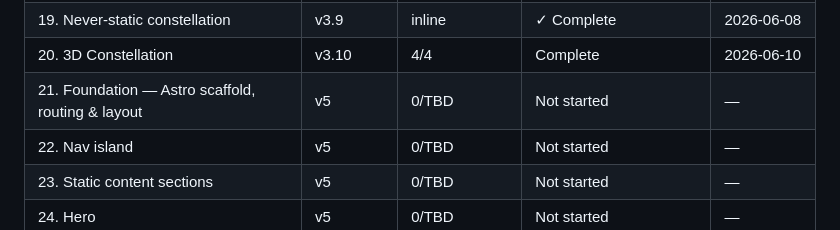
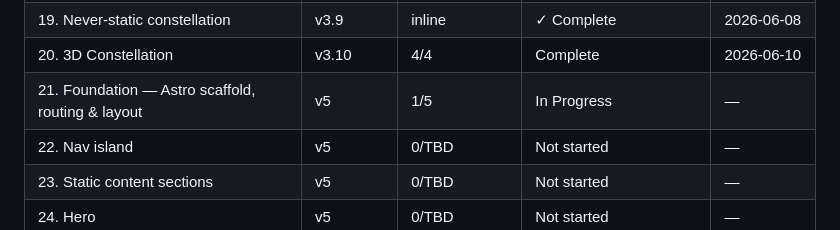
Before and after one commit to andresmontoyat/andresmontoyatco, a Markdown page: .planning/ROADMAP.md, the part around one of its changes. Drawn GitHub-style.

```diff
--- a/.planning/ROADMAP.md
+++ b/.planning/ROADMAP.md
@@ -312,7 +312,7 @@ See [`milestones/v3.9-ROADMAP.md`](milestones/v3.9-ROADMAP.md) and [`milestones/
 | 18. Above-the-fold layout | v3.9 | 1/1 | ✓ Complete | 2026-06-08 |
 | 19. Never-static constellation | v3.9 | inline | ✓ Complete | 2026-06-08 |
 | 20. 3D Constellation | v3.10 | 4/4 | Complete    | 2026-06-10 |
-| 21. Foundation — Astro scaffold, routing & layout | v5 | 0/TBD | Not started | — |
+| 21. Foundation — Astro scaffold, routing & layout | v5 | 1/5 | In Progress | — |
 | 22. Nav island | v5 | 0/TBD | Not started | — |
 | 23. Static content sections | v5 | 0/TBD | Not started | — |
 | 24. Hero | v5 | 0/TBD | Not started | — |
```
Also changed, not shown: other parts of .planning/ROADMAP.md (+1 -1 lines), .planning/REQUIREMENTS.md (+6 -6 lines), .planning/STATE.md (+13 -13 lines).
